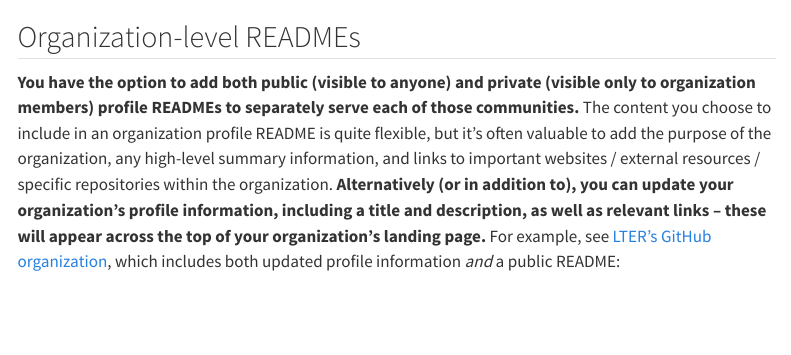
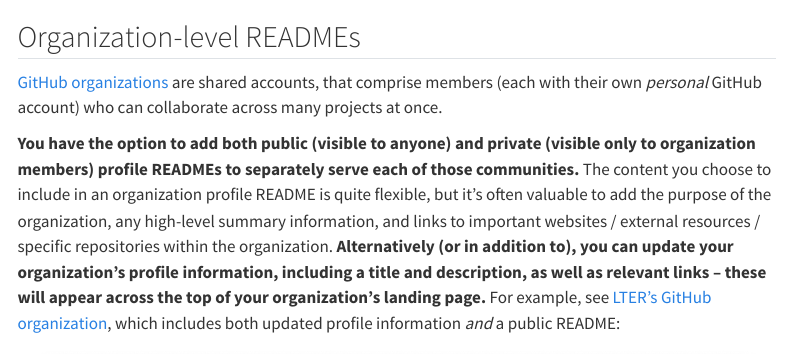
Before and after one commit to UCSB-MEDS/README-guidelines, a Quarto document (sections/org-READMEs.qmd): the page in a window 1100 px wide, from its top. Rendered offline with R 4.5, knitr and Pandoc in place of Quarto, with nearby package versions; menus at the side of the page are left out.

Commit message:
reordered sections (moved wiki before org-repos); added definition of github org

```diff
--- a/sections/org-READMEs.qmd
+++ b/sections/org-READMEs.qmd
@@ -10,6 +10,8 @@
 ---
 
 ## Organization-level READMEs
+
+[GitHub organizations](https://docs.github.com/en/organizations/collaborating-with-groups-in-organizations/about-organizations) are shared accounts, that comprise members (each with their own *personal* GitHub account) who can collaborate across many projects at once.
 
 **You have the option to add both public (visible to anyone) and private (visible only to organization members) profile READMEs to separately serve each of those communities.** The content you choose to include in an organization profile README is quite flexible, but it's often valuable to add the purpose of the organization, any high-level summary information, and links to important websites / external resources / specific repositories within the organization. **Alternatively (or in addition to), you can update your organization's profile information, including a title and description, as well as relevant links -- these will appear across the top of your organization's landing page.** For example, see [LTER's GitHub organization](https://github.com/lter), which includes both updated profile information *and* a public README:
 
```
Also changed, not shown: index.qmd (+2 -2 lines), index.html.
